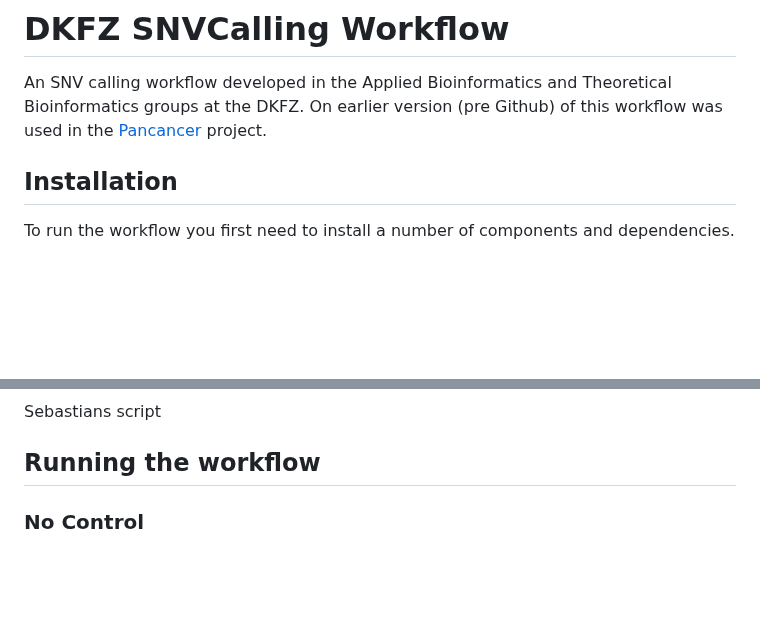
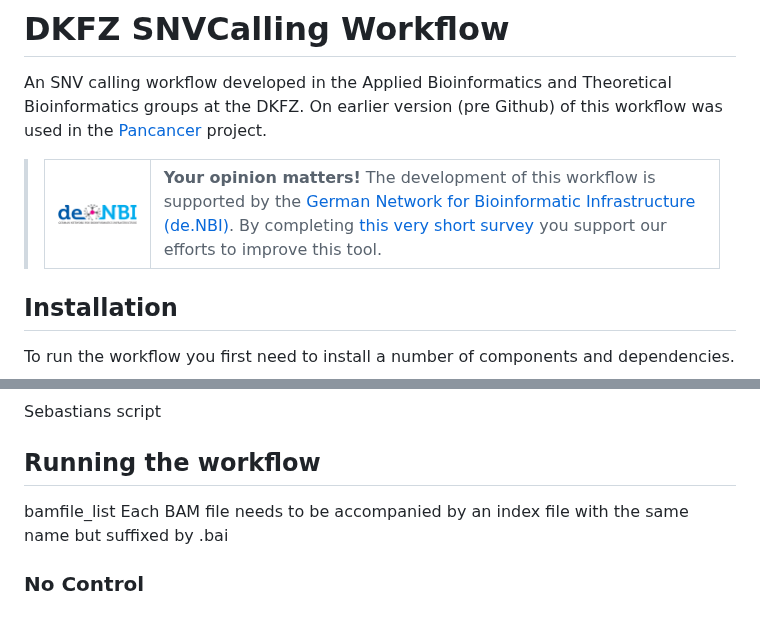
Before and after one commit to DKFZ-ODCF/SNVCallingWorkflow, a Markdown page: README.md, 2 parts joined by grey strips. Drawn GitHub-style; pictures changed too: docs/images/denbi.png (added); blank space fills up the shorter version.

Commit message:
Added de.NBI logo and survey notice (no link yet).

```diff
--- a/README.md
+++ b/README.md
@@ -1,6 +1,8 @@
 # DKFZ SNVCalling Workflow
 
 An SNV calling workflow developed in the Applied Bioinformatics and Theoretical Bioinformatics groups at the DKFZ. On earlier version (pre Github) of this workflow was used in the [Pancancer](https://github.com/TheRoddyWMS/BatchEuphoria/pull/124) project.
+
+> <table><tr><td><a href="https://www.denbi.de/"><img src="docs/images/denbi.png" alt="de.NBI logo" width="300" align="left"></a></td><td><strong>Your opinion matters!</strong> The development of this workflow is supported by the <a href="https://www.denbi.de/">German Network for Bioinformatic Infrastructure (de.NBI)</a>. By completing <a href="yet unknown">this very short survey</a> you support our efforts to improve this tool.</td></tr></table>
 
 ## Installation
 
@@ -29,4 +31,7 @@ Sebastians script
 
 ## Running the workflow
 
+bamfile_list
+Each BAM file needs to be accompanied by an index file with the same name but suffixed by .bai
+
 ### No Control
```
